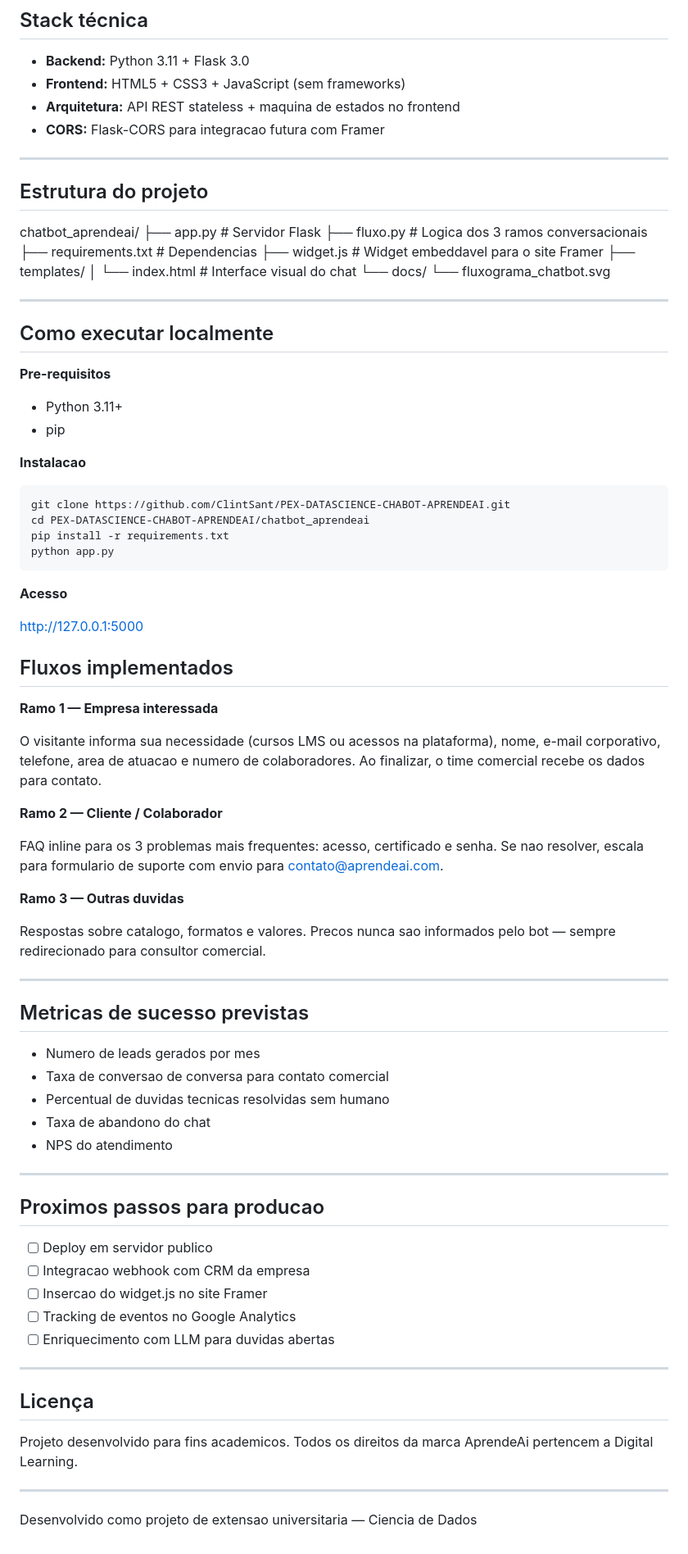
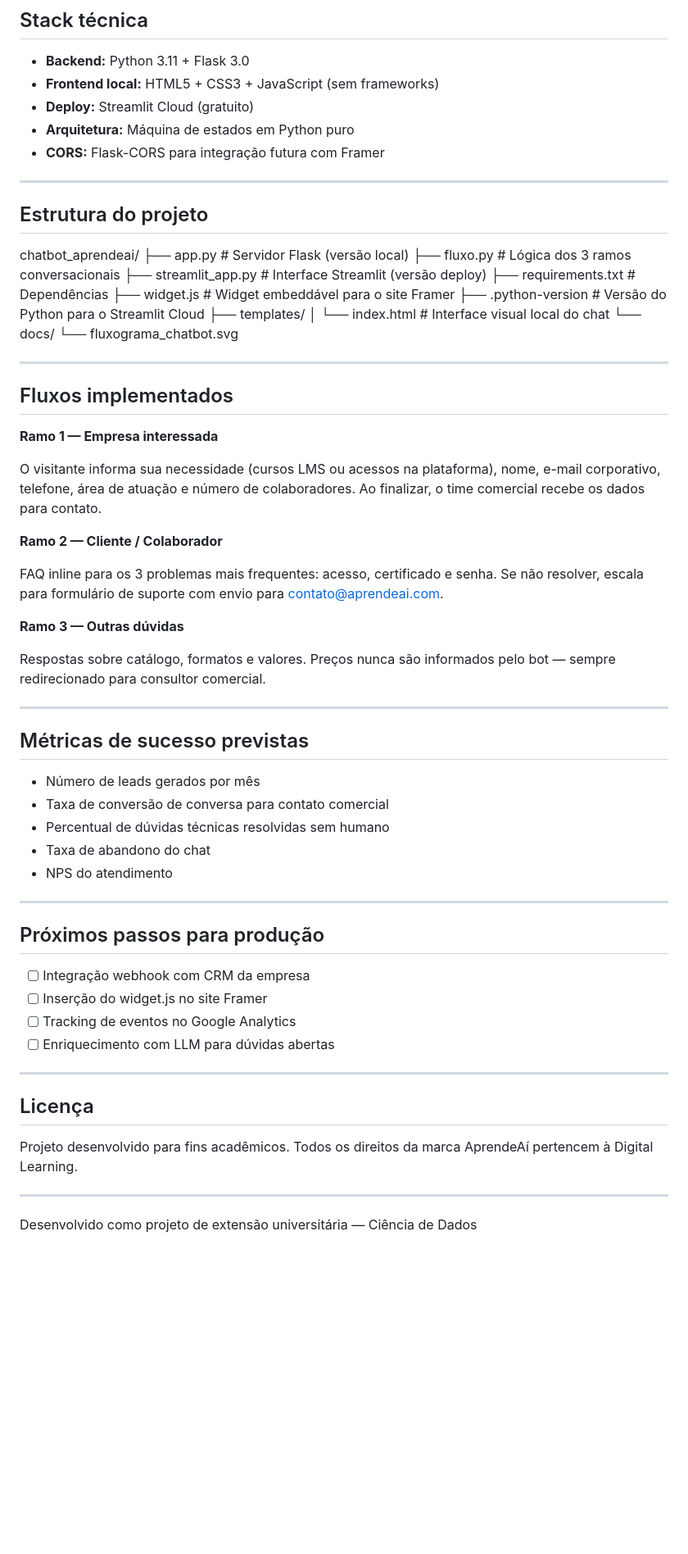
Before and after one commit to ClintSant/PEX-DATASCIENCE-CHABOT-APRENDEAI, a Markdown page: README.md, the part around one of its changes. Shown at 82% size. Drawn GitHub-style; blank space fills up the shorter version.

````diff
--- a/README.md
+++ b/README.md
@@ -54,88 +67,70 @@ Legenda:
 ## Stack técnica
 
 - **Backend:** Python 3.11 + Flask 3.0
-- **Frontend:** HTML5 + CSS3 + JavaScript (sem frameworks)
-- **Arquitetura:** API REST stateless + maquina de estados no frontend
-- **CORS:** Flask-CORS para integracao futura com Framer
+- **Frontend local:** HTML5 + CSS3 + JavaScript (sem frameworks)
+- **Deploy:** Streamlit Cloud (gratuito)
+- **Arquitetura:** Máquina de estados em Python puro
+- **CORS:** Flask-CORS para integração futura com Framer
 
 ---
 
 ## Estrutura do projeto
 
 chatbot_aprendeai/
-├── app.py                  # Servidor Flask
-├── fluxo.py                # Logica dos 3 ramos conversacionais
-├── requirements.txt        # Dependencias
-├── widget.js               # Widget embeddavel para o site Framer
+├── app.py                  # Servidor Flask (versão local)
+├── fluxo.py                # Lógica dos 3 ramos conversacionais
+├── streamlit_app.py        # Interface Streamlit (versão deploy)
+├── requirements.txt        # Dependências
+├── widget.js               # Widget embeddável para o site Framer
+├── .python-version         # Versão do Python para o Streamlit Cloud
 ├── templates/
-│   └── index.html          # Interface visual do chat
+│   └── index.html          # Interface visual local do chat
 └── docs/
 └── fluxograma_chatbot.svg
 
 
+
 ---
-
-## Como executar localmente
-
-**Pre-requisitos**
-- Python 3.11+
-- pip
-
-**Instalacao**
-
-```bash
-git clone https://github.com/ClintSant/PEX-DATASCIENCE-CHABOT-APRENDEAI.git
-cd PEX-DATASCIENCE-CHABOT-APRENDEAI/chatbot_aprendeai
-pip install -r requirements.txt
-python app.py
-```
-
-**Acesso**
-
-http://127.0.0.1:5000
-
-
 
 ## Fluxos implementados
 
 **Ramo 1 — Empresa interessada**
 
-O visitante informa sua necessidade (cursos LMS ou acessos na plataforma), nome, e-mail corporativo, telefone, area de atuacao e numero de colaboradores. Ao finalizar, o time comercial recebe os dados para contato.
+O visitante informa sua necessidade (cursos LMS ou acessos na plataforma), nome, e-mail corporativo, telefone, área de atuação e número de colaboradores. Ao finalizar, o time comercial recebe os dados para contato.
 
 **Ramo 2 — Cliente / Colaborador**
 
-FAQ inline para os 3 problemas mais frequentes: acesso, certificado e senha. Se nao resolver, escala para formulario de suporte com envio para contato@aprendeai.com.
+FAQ inline para os 3 problemas mais frequentes: acesso, certificado e senha. Se não resolver, escala para formulário de suporte com envio para contato@aprendeai.com.
 
-**Ramo 3 — Outras duvidas**
+**Ramo 3 — Outras dúvidas**
 
-Respostas sobre catalogo, formatos e valores. Precos nunca sao informados pelo bot — sempre redirecionado para consultor comercial.
+Respostas sobre catálogo, formatos e valores. Preços nunca são informados pelo bot — sempre redirecionado para consultor comercial.
 
 ---
 
-## Metricas de sucesso previstas
+## Métricas de sucesso previstas
 
-- Numero de leads gerados por mes
-- Taxa de conversao de conversa para contato comercial
-- Percentual de duvidas tecnicas resolvidas sem humano
+- Número de leads gerados por mês
+- Taxa de conversão de conversa para contato comercial
+- Percentual de dúvidas técnicas resolvidas sem humano
 - Taxa de abandono do chat
 - NPS do atendimento
 
 ---
 
-## Proximos passos para producao
+## Próximos passos para produção
 
-- [ ] Deploy em servidor publico
-- [ ] Integracao webhook com CRM da empresa
-- [ ] Insercao do widget.js no site Framer
+- [ ] Integração webhook com CRM da empresa
+- [ ] Inserção do widget.js no site Framer
 - [ ] Tracking de eventos no Google Analytics
-- [ ] Enriquecimento com LLM para duvidas abertas
+- [ ] Enriquecimento com LLM para dúvidas abertas
 
 ---
 
 ## Licença
 
-Projeto desenvolvido para fins academicos. Todos os direitos da marca AprendeAi pertencem a Digital Learning.
+Projeto desenvolvido para fins acadêmicos. Todos os direitos da marca AprendeAí pertencem à Digital Learning.
 
 ---
 
-Desenvolvido como projeto de extensao universitaria — Ciencia de Dados
+Desenvolvido como projeto de extensão universitária — Ciência de Dados
````
Also changed, not shown: other parts of README.md (+30 -17 lines).
